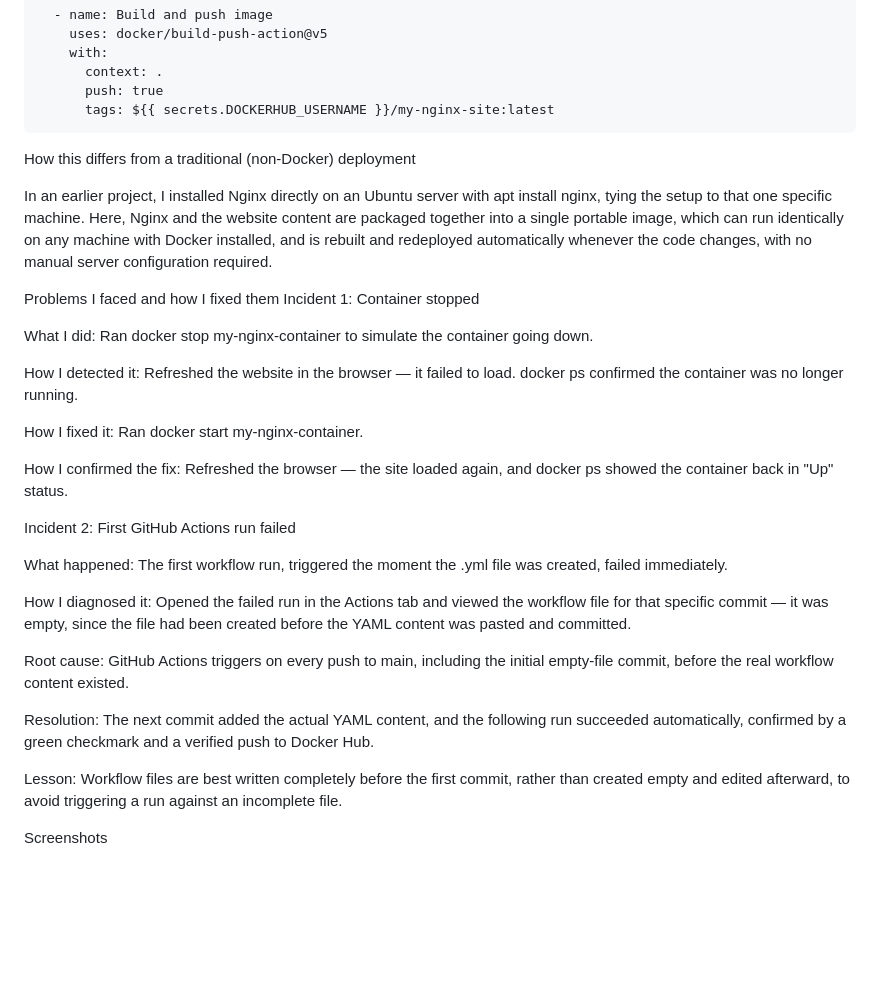
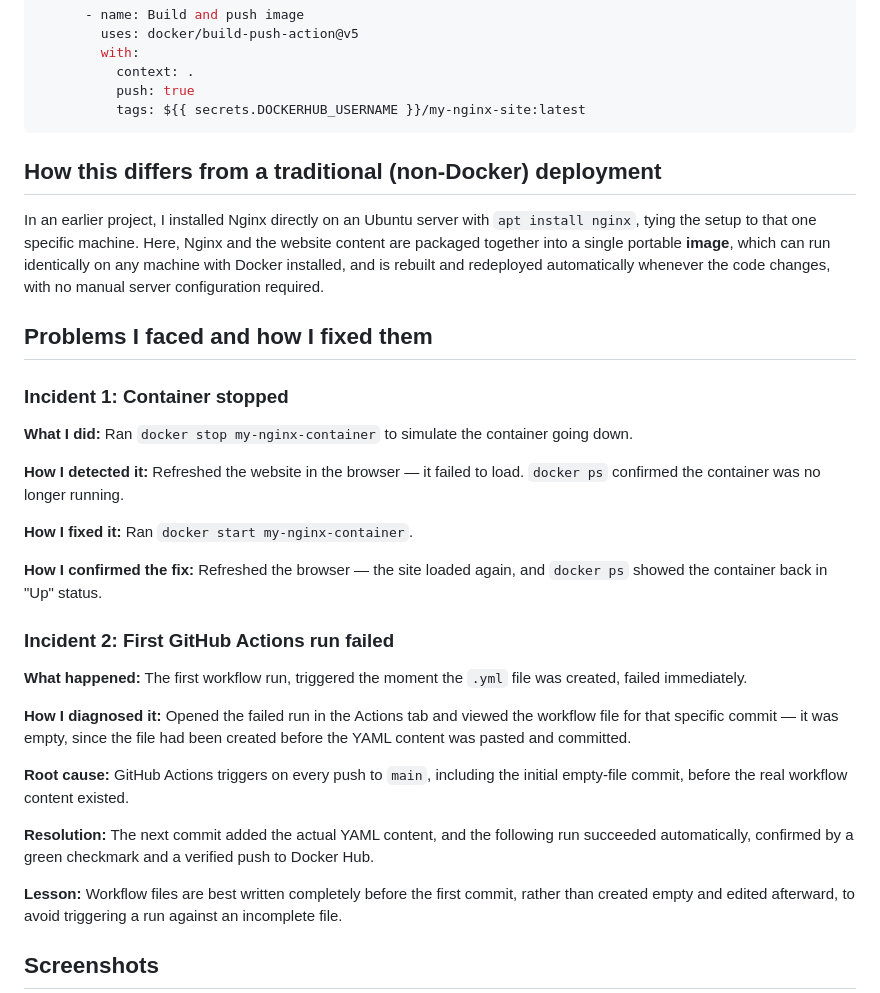
Before and after one commit to mohitchauhan003/docker-nginx-cicd, a Markdown page: README.md, the part around one of its changes. GitHub-like rendering; blank space fills up the shorter version.

Commit message:
Enhance README formatting and content clarity
Updated formatting and structure in README.md for clarity and emphasis. Added section headers and improved markdown syntax for better readability.

````diff
--- a/README.md
+++ b/README.md
@@ -62,32 +75,33 @@ jobs:
           context: .
           push: true
           tags: ${{ secrets.DOCKERHUB_USERNAME }}/my-nginx-site:latest
-How this differs from a traditional (non-Docker) deployment
+```
 
-In an earlier project, I installed Nginx directly on an Ubuntu server with apt install nginx, tying the setup to that one specific machine. Here, Nginx and the website content are packaged together into a single portable image, which can run identically on any machine with Docker installed, and is rebuilt and redeployed automatically whenever the code changes, with no manual server configuration required.
+## How this differs from a traditional (non-Docker) deployment
 
-Problems I faced and how I fixed them
-Incident 1: Container stopped
+In an earlier project, I installed Nginx directly on an Ubuntu server with `apt install nginx`, tying the setup to that one specific machine. Here, Nginx and the website content are packaged together into a single portable **image**, which can run identically on any machine with Docker installed, and is rebuilt and redeployed automatically whenever the code changes, with no manual server configuration required.
 
-What I did: Ran docker stop my-nginx-container to simulate the container going down.
+## Problems I faced and how I fixed them
 
-How I detected it: Refreshed the website in the browser — it failed to load. docker ps confirmed the container was no longer running.
+### Incident 1: Container stopped
+**What I did:** Ran `docker stop my-nginx-container` to simulate the container going down.
 
-How I fixed it: Ran docker start my-nginx-container.
+**How I detected it:** Refreshed the website in the browser — it failed to load. `docker ps` confirmed the container was no longer running.
 
-How I confirmed the fix: Refreshed the browser — the site loaded again, and docker ps showed the container back in "Up" status.
+**How I fixed it:** Ran `docker start my-nginx-container`.
 
-Incident 2: First GitHub Actions run failed
+**How I confirmed the fix:** Refreshed the browser — the site loaded again, and `docker ps` showed the container back in "Up" status.
 
-What happened: The first workflow run, triggered the moment the .yml file was created, failed immediately.
+### Incident 2: First GitHub Actions run failed
+**What happened:** The first workflow run, triggered the moment the `.yml` file was created, failed immediately.
 
-How I diagnosed it: Opened the failed run in the Actions tab and viewed the workflow file for that specific commit — it was empty, since the file had been created before the YAML content was pasted and committed.
+**How I diagnosed it:** Opened the failed run in the Actions tab and viewed the workflow file for that specific commit — it was empty, since the file had been created before the YAML content was pasted and committed.
 
-Root cause: GitHub Actions triggers on every push to main, including the initial empty-file commit, before the real workflow content existed.
+**Root cause:** GitHub Actions triggers on every push to `main`, including the initial empty-file commit, before the real workflow content existed.
 
-Resolution: The next commit added the actual YAML content, and the following run succeeded automatically, confirmed by a green checkmark and a verified push to Docker Hub.
+**Resolution:** The next commit added the actual YAML content, and the following run succeeded automatically, confirmed by a green checkmark and a verified push to Docker Hub.
 
-Lesson: Workflow files are best written completely before the first commit, rather than created empty and edited afterward, to avoid triggering a run against an incomplete file.
+**Lesson:** Workflow files are best written completely before the first commit, rather than created empty and edited afterward, to avoid triggering a run against an incomplete file.
 
-Screenshots
+## Screenshots
 
````
Also changed, not shown: other parts of README.md (+57 -33 lines).
